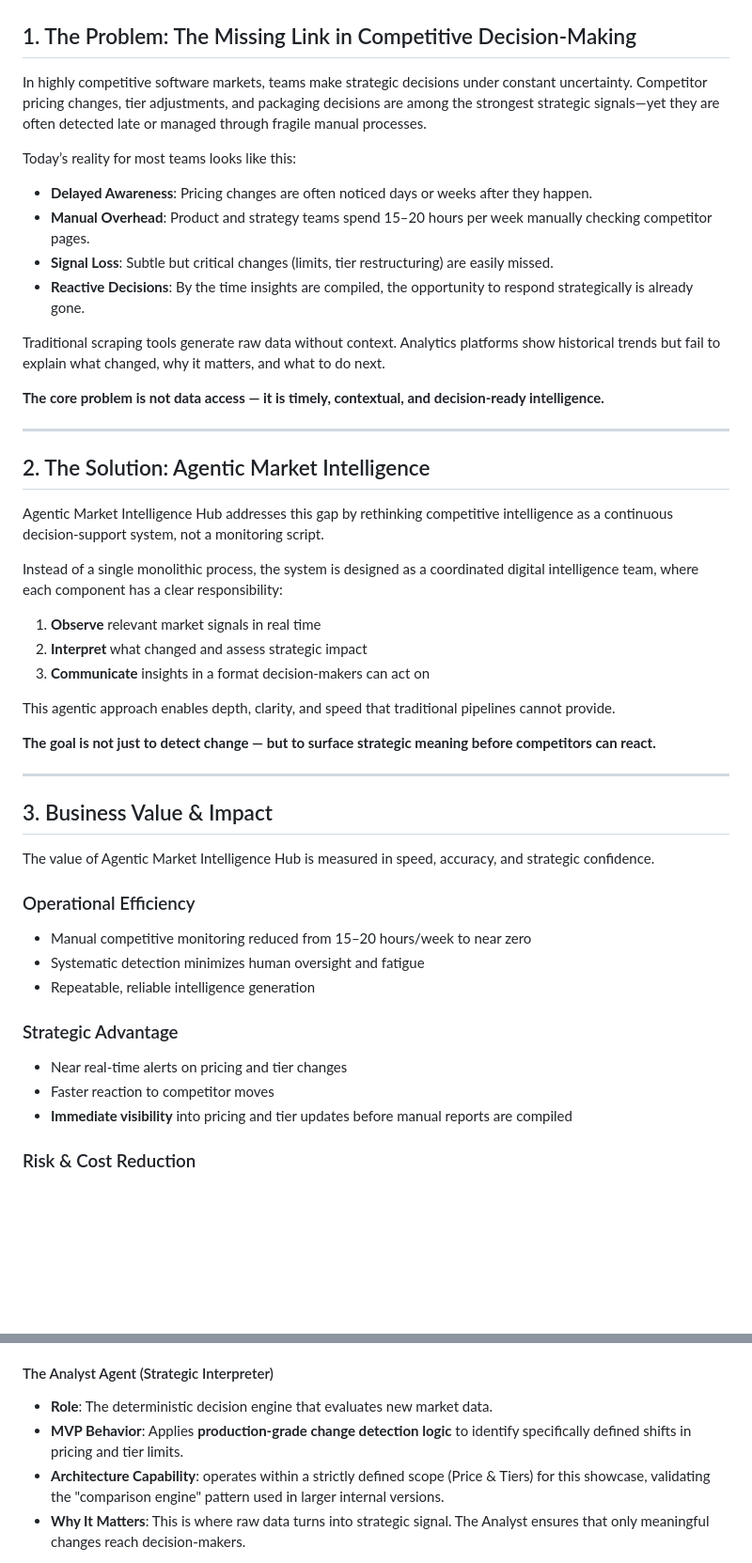
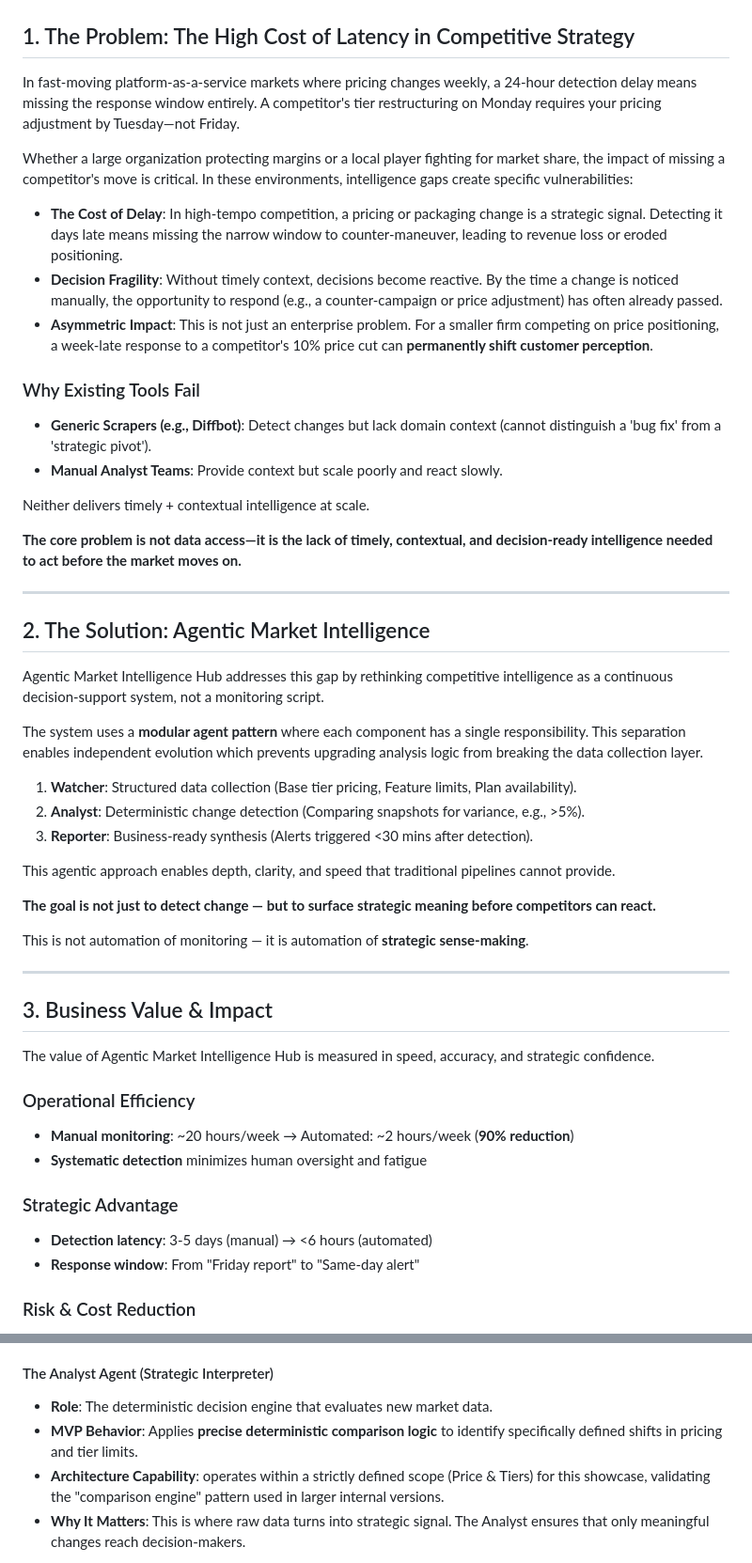
Before and after one commit to hasankirtas/agentic-market-intelligence-hub-showcase, a Markdown page: README.md, 2 parts joined by grey strips. Shown at 94% size. GitHub-like rendering; blank space fills up the shorter version.

```diff
--- a/README.md
+++ b/README.md
@@ -10,20 +6,23 @@
 
 
 
-## 1. The Problem: The Missing Link in Competitive Decision-Making
+## 1. The Problem: The High Cost of Latency in Competitive Strategy
 
-In highly competitive software markets, teams make strategic decisions under constant uncertainty. Competitor pricing changes, tier adjustments, and packaging decisions are among the strongest strategic signals—yet they are often detected late or managed through fragile manual processes.
+In fast-moving platform-as-a-service markets where pricing changes weekly, a 24-hour detection delay means missing the response window entirely. A competitor's tier restructuring on Monday requires your pricing adjustment by Tuesday—not Friday.
 
-Today’s reality for most teams looks like this:
+Whether a large organization protecting margins or a local player fighting for market share, the impact of missing a competitor's move is critical. In these environments, intelligence gaps create specific vulnerabilities:
 
-*   **Delayed Awareness**: Pricing changes are often noticed days or weeks after they happen.
-*   **Manual Overhead**: Product and strategy teams spend 15–20 hours per week manually checking competitor pages.
-*   **Signal Loss**: Subtle but critical changes (limits, tier restructuring) are easily missed.
-*   **Reactive Decisions**: By the time insights are compiled, the opportunity to respond strategically is already gone.
+*   **The Cost of Delay**: In high-tempo competition, a pricing or packaging change is a strategic signal. Detecting it days late means missing the narrow window to counter-maneuver, leading to revenue loss or eroded positioning.
+*   **Decision Fragility**: Without timely context, decisions become reactive. By the time a change is noticed manually, the opportunity to respond (e.g., a counter-campaign or price adjustment) has often already passed.
+*   **Asymmetric Impact**: This is not just an enterprise problem. For a smaller firm competing on price positioning, a week-late response to a competitor's 10% price cut can **permanently shift customer perception**.
 
-Traditional scraping tools generate raw data without context. Analytics platforms show historical trends but fail to explain what changed, why it matters, and what to do next.
+### Why Existing Tools Fail
+*   **Generic Scrapers (e.g., Diffbot)**: Detect changes but lack domain context (cannot distinguish a 'bug fix' from a 'strategic pivot').
+*   **Manual Analyst Teams**: Provide context but scale poorly and react slowly.
 
-**The core problem is not data access — it is timely, contextual, and decision-ready intelligence.**
+Neither delivers timely + contextual intelligence at scale.
+
+**The core problem is not data access—it is the lack of timely, contextual, and decision-ready intelligence needed to act before the market moves on.**
 
 ---
 
@@ -31,15 +30,17 @@ Traditional scraping tools generate raw data without context. Analytics platform
 
 Agentic Market Intelligence Hub addresses this gap by rethinking competitive intelligence as a continuous decision-support system, not a monitoring script.
 
-Instead of a single monolithic process, the system is designed as a coordinated digital intelligence team, where each component has a clear responsibility:
+The system uses a **modular agent pattern** where each component has a single responsibility. This separation enables independent evolution which prevents upgrading analysis logic from breaking the data collection layer.
 
-1.  **Observe** relevant market signals in real time
-2.  **Interpret** what changed and assess strategic impact
-3.  **Communicate** insights in a format decision-makers can act on
+1.  **Watcher**: Structured data collection (Base tier pricing, Feature limits, Plan availability).
+2.  **Analyst**: Deterministic change detection (Comparing snapshots for variance, e.g., >5%).
+3.  **Reporter**: Business-ready synthesis (Alerts triggered <30 mins after detection).
 
 This agentic approach enables depth, clarity, and speed that traditional pipelines cannot provide.
 
 **The goal is not just to detect change — but to surface strategic meaning before competitors can react.**
+
+This is not automation of monitoring — it is automation of **strategic sense-making**.
 
 
 ---
@@ -49,14 +50,12 @@ This agentic approach enables depth, clarity, and speed that traditional pipelin
 The value of Agentic Market Intelligence Hub is measured in speed, accuracy, and strategic confidence.
 
 ### Operational Efficiency
-*   Manual competitive monitoring reduced from 15–20 hours/week to near zero
-*   Systematic detection minimizes human oversight and fatigue
-*   Repeatable, reliable intelligence generation
+*   **Manual monitoring**: ~20 hours/week → Automated: ~2 hours/week (**90% reduction**)
+*   **Systematic detection** minimizes human oversight and fatigue
 
 ### Strategic Advantage
-*   Near real-time alerts on pricing and tier changes
-*   Faster reaction to competitor moves
-*   **Immediate visibility** into pricing and tier updates before manual reports are compiled
+*   **Detection latency**: 3-5 days (manual) → <6 hours (automated)
+*   **Response window**: From "Friday report" to "Same-day alert"
 
 ### Risk & Cost Reduction
 *   Reduced missed opportunities caused by delayed awareness
@@ -107,7 +124,7 @@ graph TD
 
 #### The Analyst Agent (Strategic Interpreter)
 *   **Role**: The deterministic decision engine that evaluates new market data.
-*   **MVP Behavior**: Applies **production-grade change detection logic** to identify specifically defined shifts in pricing and tier limits.
+*   **MVP Behavior**: Applies **precise deterministic comparison logic** to identify specifically defined shifts in pricing and tier limits.
 *   **Architecture Capability**: operates within a strictly defined scope (Price & Tiers) for this showcase, validating the "comparison engine" pattern used in larger internal versions.
 *   **Why It Matters**: This is where raw data turns into strategic signal. The Analyst ensures that only meaningful changes reach decision-makers.
 
```
Also changed, not shown: other parts of README.md (+29 -41 lines).
